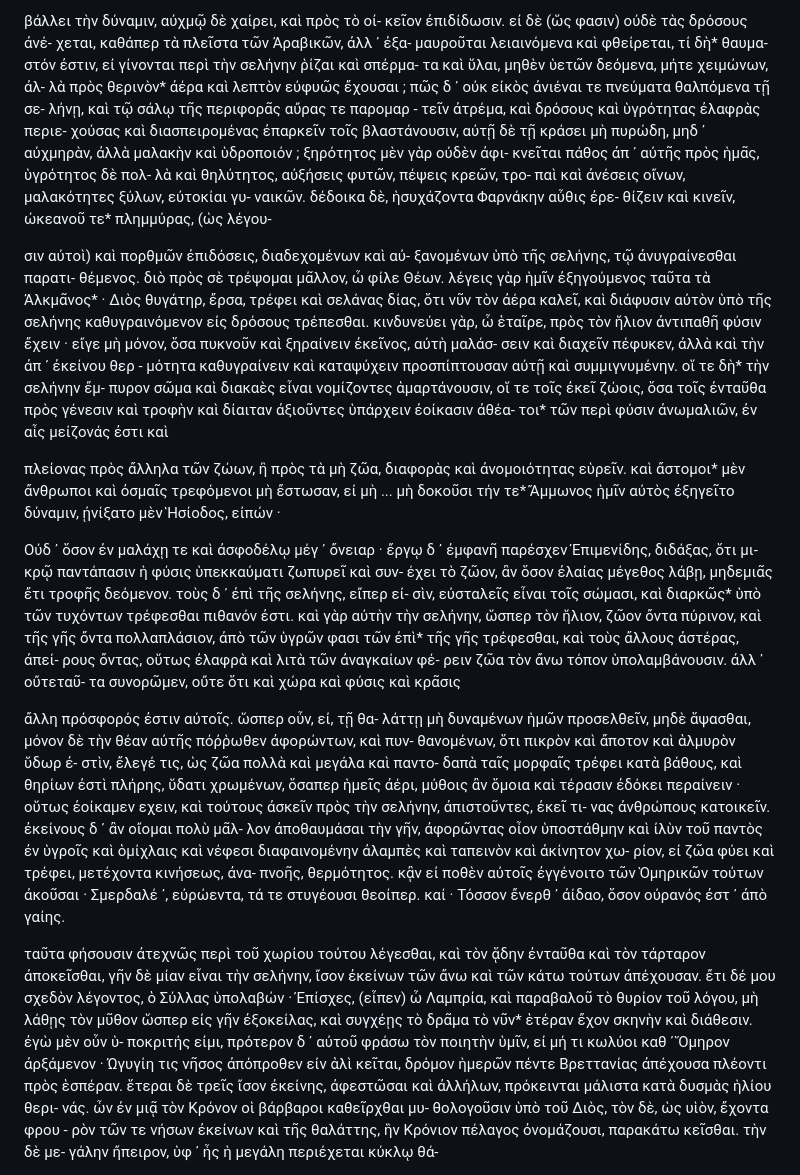
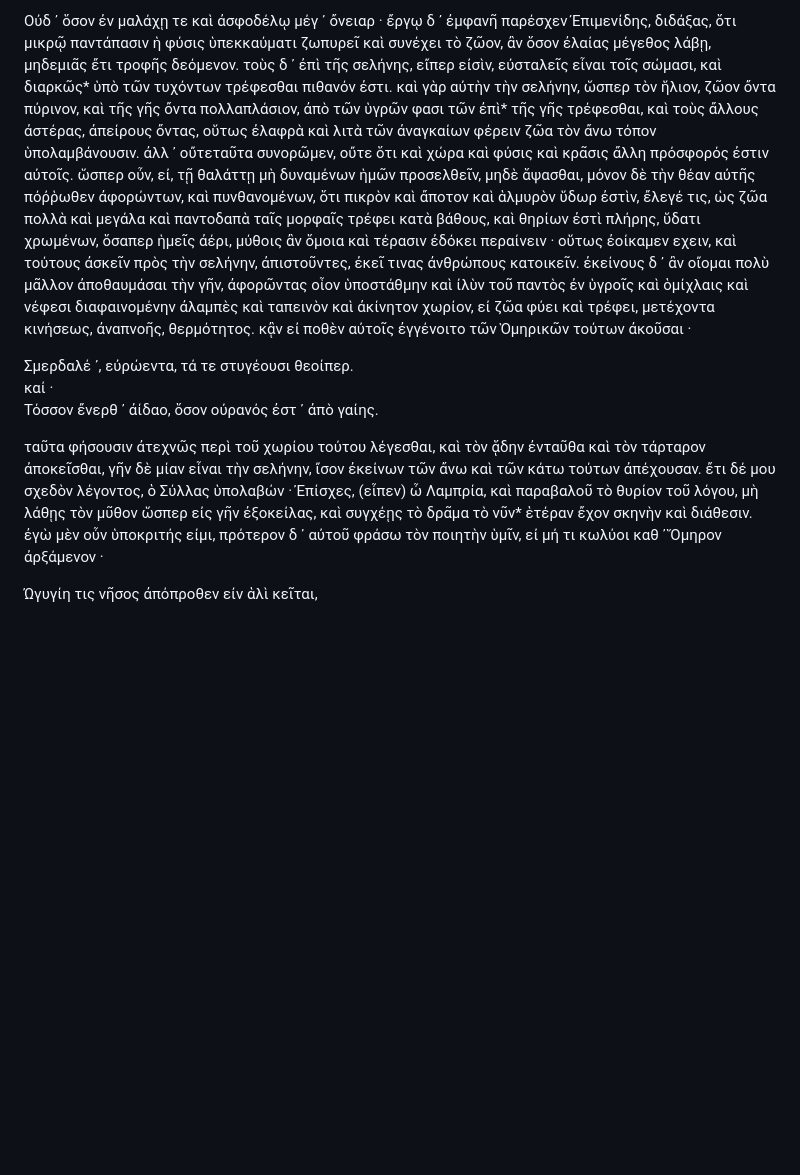
Before and after one commit to solaranamnesis/plutarch, a Markdown page: on-face-appears-moon/full-text-greek.md, the part around one of its changes. Drawn GitHub-style; blank space fills up the shorter version.

```diff
--- a/on-face-appears-moon/full-text-greek.md
+++ b/on-face-appears-moon/full-text-greek.md
@@ -75,97 +58,11 @@
 
-βάλλει τὴν δύναμιν, αὐχμῷ δὲ χαίρει, καὶ πρὸς τὸ οἰ-
-κεῖον ἐπιδίδωσιν. εἰ δὲ (ὥς φασιν) οὐδὲ τὰς δρόσους ἀνέ-
-χεται, καθάπερ τὰ πλεῖστα τῶν Ἀραβικῶν, ἀλλ ᾽ ἐξα-
-μαυροῦται λειαινόμενα καὶ φθείρεται, τί δὴ* θαυμα-
-στόν ἐστιν, εἰ γίνονται περὶ τὴν σελήνην ῥίζαι καὶ σπέρμα-
-τα καὶ ὕλαι, μηθὲν ὑετῶν δεόμενα, μήτε χειμώνων, ἀλ-
-λὰ πρὸς θερινὸν* ἀέρα καὶ λεπτὸν εὐφυῶς ἔχουσαι ;
-πῶς δ ᾽ οὐκ εἰκὸς ἀνιέναι τε πνεύματα θαλπόμενα τῇ σε-
-λήνῃ, καὶ τῷ σάλῳ τῆς περιφορᾶς αὔρας τε παρομαρ -
-τεῖν ἀτρέμα, καὶ δρόσους καὶ ὑγρότητας ἐλαφρὰς περιε-
-χούσας καὶ διασπειρομένας ἐπαρκεῖν τοῖς βλαστάνουσιν,
-αὐτῇ δὲ τῇ κράσει μὴ πυρώδη, μηδ ᾽ αὐχμηρὰν, ἀλλὰ
-μαλακὴν καὶ ὑδροποιόν ; ξηρότητος μὲν γὰρ οὐδὲν ἀφι-
-κνεῖται πάθος ἀπ ᾽ αὐτῆς πρὸς ἡμᾶς, ὑγρότητος δὲ πολ-
-λὰ καὶ θηλύτητος, αὐξήσεις φυτῶν, πέψεις κρεῶν, τρο-
-παὶ καὶ ἀνέσεις οἴνων, μαλακότητες ξύλων, εὐτοκίαι γυ-
-ναικῶν. δέδοικα δὲ, ἡσυχάζοντα Φαρνάκην αὖθις ἐρε-
-θίζειν καὶ κινεῖν, ὠκεανοῦ τε* πλημμύρας, (ὡς λέγου-
+Οὐδ ᾽ ὅσον ἐν μαλάχῃ τε καὶ ἀσφοδέλῳ μέγ ᾽ ὄνειαρ · ἔργῳ δ ᾽ ἐμφανῆ παρέσχεν Ἐπιμενίδης, διδάξας, ὅτι μικρῷ παντάπασιν ἡ φύσις ὑπεκκαύματι ζωπυρεῖ καὶ συνέχει τὸ ζῶον, ἂν ὅσον ἐλαίας μέγεθος λάβῃ, μηδεμιᾶς ἔτι τροφῆς δεόμενον. τοὺς δ ᾽ ἐπὶ τῆς σελήνης, εἴπερ εἰσὶν, εὐσταλεῖς εἶναι τοῖς σώμασι, καὶ διαρκῶς* ὑπὸ τῶν τυχόντων τρέφεσθαι πιθανόν ἐστι. καὶ γὰρ αὐτὴν τὴν σελήνην, ὥσπερ τὸν ἥλιον, ζῶον ὄντα πύρινον, καὶ τῆς γῆς ὄντα πολλαπλάσιον, ἀπὸ τῶν ὑγρῶν φασι τῶν ἐπὶ* τῆς γῆς τρέφεσθαι, καὶ τοὺς ἄλλους ἀστέρας, ἀπείρους ὄντας, οὕτως ἐλαφρὰ καὶ λιτὰ τῶν ἀναγκαίων φέρειν ζῶα τὸν ἄνω τόπον ὑπολαμβάνουσιν. ἀλλ ᾽ οὔτεταῦτα συνορῶμεν, οὔτε ὅτι καὶ χώρα καὶ φύσις καὶ κρᾶσις ἄλλη πρόσφορός ἐστιν αὐτοῖς. ὥσπερ οὖν, εἰ, τῇ θαλάττῃ μὴ δυναμένων ἡμῶν προσελθεῖν, μηδὲ ἅψασθαι, μόνον δὲ τὴν θέαν αὐτῆς πόῤῥωθεν ἀφορώντων, καὶ πυνθανομένων, ὅτι πικρὸν καὶ ἄποτον καὶ ἁλμυρὸν ὕδωρ ἐστὶν, ἔλεγέ τις, ὡς ζῶα πολλὰ καὶ μεγάλα καὶ παντοδαπὰ ταῖς μορφαῖς τρέφει κατὰ βάθους, καὶ θηρίων ἐστὶ πλήρης, ὕδατι χρωμένων, ὅσαπερ ἡμεῖς ἀέρι, μύθοις ἂν ὅμοια καὶ τέρασιν ἐδόκει περαίνειν · οὕτως ἐοίκαμεν εχειν, καὶ τούτους ἀσκεῖν πρὸς τὴν σελήνην, ἀπιστοῦντες, ἐκεῖ τινας ἀνθρώπους κατοικεῖν. ἐκείνους δ ᾽ ἂν οἴομαι πολὺ μᾶλλον ἀποθαυμάσαι τὴν γῆν, ἀφορῶντας οἷον ὑποστάθμην καὶ ἰλὺν τοῦ παντὸς ἐν ὑγροῖς καὶ ὁμίχλαις καὶ νέφεσι διαφαινομένην ἀλαμπὲς καὶ ταπεινὸν καὶ ἀκίνητον χωρίον, εἰ ζῶα φύει καὶ τρέφει, μετέχοντα κινήσεως, ἀναπνοῆς, θερμότητος. κᾂν εἰ ποθὲν αὐτοῖς ἐγγένοιτο τῶν Ὁμηρικῶν τούτων ἀκοῦσαι ·
 
-σιν αὐτοὶ) καὶ πορθμῶν ἐπιδόσεις, διαδεχομένων καὶ αὐ-
-ξανομένων ὑπὸ τῆς σελήνης, τῷ ἀνυγραίνεσθαι παρατι-
-θέμενος. διὸ πρὸς σὲ τρέψομαι μᾶλλον, ὦ φίλε Θέων.
-λέγεις γὰρ ἡμῖν ἐξηγούμενος ταῦτα τὰ Ἀλκμᾶνος* ·
-Διὸς θυγάτηρ, ἔρσα, τρέφει καὶ σελάνας δίας, ὅτι νῦν
-τὸν ἀέρα καλεῖ, καὶ διάφυσιν αὐτὸν ὑπὸ τῆς σελήνης
-καθυγραινόμενον εἰς δρόσους τρέπεσθαι. κινδυνεύει γὰρ,
-ὦ ἑταῖρε, πρὸς τὸν ἥλιον ἀντιπαθῆ φύσιν ἔχειν · εἴγε μὴ
-μόνον, ὅσα πυκνοῦν καὶ ξηραίνειν ἐκεῖνος, αὐτὴ μαλάσ-
-σειν καὶ διαχεῖν πέφυκεν, ἀλλὰ καὶ τὴν ἀπ ᾽ ἐκείνου θερ -
-μότητα καθυγραίνειν καὶ καταψύχειν προσπίπτουσαν
-αὐτῇ καὶ συμμιγνυμένην. οἵ τε δὴ* τὴν σελήνην ἔμ-
-πυρον σῶμα καὶ διακαὲς εἶναι νομίζοντες ἁμαρτάνουσιν, οἵ
-τε τοῖς ἐκεῖ ζώοις, ὅσα τοῖς ἐνταῦθα πρὸς γένεσιν καὶ
-τροφὴν καὶ δίαιταν ἀξιοῦντες ὑπάρχειν ἐοίκασιν ἀθέα-
-τοι* τῶν περὶ φύσιν ἀνωμαλιῶν, ἐν αἷς μείζονάς ἐστι καὶ
-
-πλείονας πρὸς ἄλληλα τῶν ζώων, ἢ πρὸς τὰ μὴ ζῶα,
-διαφορὰς καὶ ἀνομοιότητας εὑρεῖν. καὶ ἄστομοι* μὲν
-ἄνθρωποι καὶ ὀσμαῖς τρεφόμενοι μὴ ἔστωσαν, εἰ μὴ ...
-μὴ δοκοῦσι τήν τε* Ἄμμωνος ἡμῖν αὐτὸς ἐξηγεῖτο
-δύναμιν, ᾐνίξατο μὲν Ἡσίοδος, εἰπών ·
-
-Οὐδ ᾽ ὅσον ἐν μαλάχῃ τε καὶ ἀσφοδέλῳ μέγ ᾽ ὄνειαρ ·
-ἔργῳ δ ᾽ ἐμφανῆ παρέσχεν Ἐπιμενίδης, διδάξας, ὅτι μι-
-κρῷ παντάπασιν ἡ φύσις ὑπεκκαύματι ζωπυρεῖ καὶ συν-
-έχει τὸ ζῶον, ἂν ὅσον ἐλαίας μέγεθος λάβῃ, μηδεμιᾶς
-ἔτι τροφῆς δεόμενον. τοὺς δ ᾽ ἐπὶ τῆς σελήνης, εἴπερ εἰ-
-σὶν, εὐσταλεῖς εἶναι τοῖς σώμασι, καὶ διαρκῶς* ὑπὸ
-τῶν τυχόντων τρέφεσθαι πιθανόν ἐστι. καὶ γὰρ αὐτὴν
-τὴν σελήνην, ὥσπερ τὸν ἥλιον, ζῶον ὄντα πύρινον, καὶ
-τῆς γῆς ὄντα πολλαπλάσιον, ἀπὸ τῶν ὑγρῶν φασι τῶν
-ἐπὶ* τῆς γῆς τρέφεσθαι, καὶ τοὺς ἄλλους ἀστέρας, ἀπεί-
-ρους ὄντας, οὕτως ἐλαφρὰ καὶ λιτὰ τῶν ἀναγκαίων φέ-
-ρειν ζῶα τὸν ἄνω τόπον ὑπολαμβάνουσιν. ἀλλ ᾽ οὔτεταῦ-
-τα συνορῶμεν, οὔτε ὅτι καὶ χώρα καὶ φύσις καὶ κρᾶσις
-
-ἄλλη πρόσφορός ἐστιν αὐτοῖς. ὥσπερ οὖν, εἰ, τῇ θα-
-λάττῃ μὴ δυναμένων ἡμῶν προσελθεῖν, μηδὲ ἅψασθαι,
-μόνον δὲ τὴν θέαν αὐτῆς πόῤῥωθεν ἀφορώντων, καὶ πυν-
-θανομένων, ὅτι πικρὸν καὶ ἄποτον καὶ ἁλμυρὸν ὕδωρ ἐ-
-στὶν, ἔλεγέ τις, ὡς ζῶα πολλὰ καὶ μεγάλα καὶ παντο-
-δαπὰ ταῖς μορφαῖς τρέφει κατὰ βάθους, καὶ θηρίων ἐστὶ
-πλήρης, ὕδατι χρωμένων, ὅσαπερ ἡμεῖς ἀέρι, μύθοις ἂν
-ὅμοια καὶ τέρασιν ἐδόκει περαίνειν · οὕτως ἐοίκαμεν εχειν,
-καὶ τούτους ἀσκεῖν πρὸς τὴν σελήνην, ἀπιστοῦντες, ἐκεῖ τι-
-νας ἀνθρώπους κατοικεῖν. ἐκείνους δ ᾽ ἂν οἴομαι πολὺ μᾶλ-
-λον ἀποθαυμάσαι τὴν γῆν, ἀφορῶντας οἷον ὑποστάθμην
-καὶ ἰλὺν τοῦ παντὸς ἐν ὑγροῖς καὶ ὁμίχλαις καὶ νέφεσι
-διαφαινομένην ἀλαμπὲς καὶ ταπεινὸν καὶ ἀκίνητον χω-
-ρίον, εἰ ζῶα φύει καὶ τρέφει, μετέχοντα κινήσεως, ἀνα-
-πνοῆς, θερμότητος. κᾂν εἰ ποθὲν αὐτοῖς ἐγγένοιτο τῶν
-Ὁμηρικῶν τούτων ἀκοῦσαι ·
 Σμερδαλέ ᾽, εὐρώεντα, τά τε στυγέουσι θεοίπερ.
 καί ·
 Τόσσον ἔνερθ ᾽ ἀίδαο, ὅσον οὐρανός ἐστ ᾽ ἀπὸ γαίης.
 
-ταῦτα φήσουσιν ἀτεχνῶς περὶ τοῦ χωρίου τούτου λέγεσθαι,
-καὶ τὸν ᾅδην ἐνταῦθα καὶ τὸν τάρταρον ἀποκεῖσθαι,
-γῆν δὲ μίαν εἶναι τὴν σελήνην, ἴσον ἐκείνων τῶν ἄνω καὶ
-τῶν κάτω τούτων ἀπέχουσαν. ἔτι δέ μου σχεδὸν λέγοντος,
-ὁ Σύλλας ὑπολαβών · Ἐπίσχες, (εἶπεν) ὦ Λαμπρία, καὶ
-παραβαλοῦ τὸ θυρίον τοῦ λόγου, μὴ λάθῃς τὸν μῦθον
-ὥσπερ εἰς γῆν ἐξοκείλας, καὶ συγχέῃς τὸ δρᾶμα τὸ
-νῦν* ἑτέραν ἔχον σκηνὴν καὶ διάθεσιν. ἐγὼ μὲν οὖν ὑ-
-ποκριτής εἰμι, πρότερον δ ᾽ αὐτοῦ φράσω τὸν ποιητὴν
-ὑμῖν, εἰ μή τι κωλύοι καθ ᾽ Ὅμηρον ἀρξάμενον ·
+ταῦτα φήσουσιν ἀτεχνῶς περὶ τοῦ χωρίου τούτου λέγεσθαι, καὶ τὸν ᾅδην ἐνταῦθα καὶ τὸν τάρταρον ἀποκεῖσθαι, γῆν δὲ μίαν εἶναι τὴν σελήνην, ἴσον ἐκείνων τῶν ἄνω καὶ τῶν κάτω τούτων ἀπέχουσαν. ἔτι δέ μου σχεδὸν λέγοντος, ὁ Σύλλας ὑπολαβών · Ἐπίσχες, (εἶπεν) ὦ Λαμπρία, καὶ παραβαλοῦ τὸ θυρίον τοῦ λόγου, μὴ λάθῃς τὸν μῦθον ὥσπερ εἰς γῆν ἐξοκείλας, καὶ συγχέῃς τὸ δρᾶμα τὸ νῦν* ἑτέραν ἔχον σκηνὴν καὶ διάθεσιν. ἐγὼ μὲν οὖν ὑποκριτής εἰμι, πρότερον δ ᾽ αὐτοῦ φράσω τὸν ποιητὴν ὑμῖν, εἰ μή τι κωλύοι καθ ᾽ Ὅμηρον ἀρξάμενον ·
+
 Ὠγυγίη τις νῆσος ἀπόπροθεν εἰν ἁλὶ κεῖται,
-δρόμον ἡμερῶν πέντε Βρεττανίας ἀπέχουσα πλέοντι πρὸς
-ἑσπέραν. ἕτεραι δὲ τρεῖς ἴσον ἐκείνης, ἀφεστῶσαι καὶ
-ἀλλήλων, πρόκεινται μάλιστα κατὰ δυσμὰς ἡλίου θερι-
-νάς. ὧν ἐν μιᾷ τὸν Κρόνον οἱ βάρβαροι καθεῖρχθαι μυ-
-θολογοῦσιν ὑπὸ τοῦ Διὸς, τὸν δὲ, ὡς υἱὸν, ἔχοντα φρου -
-ρὸν τῶν τε νήσων ἐκείνων καὶ τῆς θαλάττης, ἣν Κρόνιον
-πέλαγος ὀνομάζουσι, παρακάτω κεῖσθαι. τὴν δὲ με-
-γάλην ἤπειρον, ὑφ ᾽ ἧς ἡ μεγάλη περιέχεται κύκλῳ θά-
 
```
Also changed, not shown: other parts of on-face-appears-moon/full-text-greek.md (+6 -385 lines).
